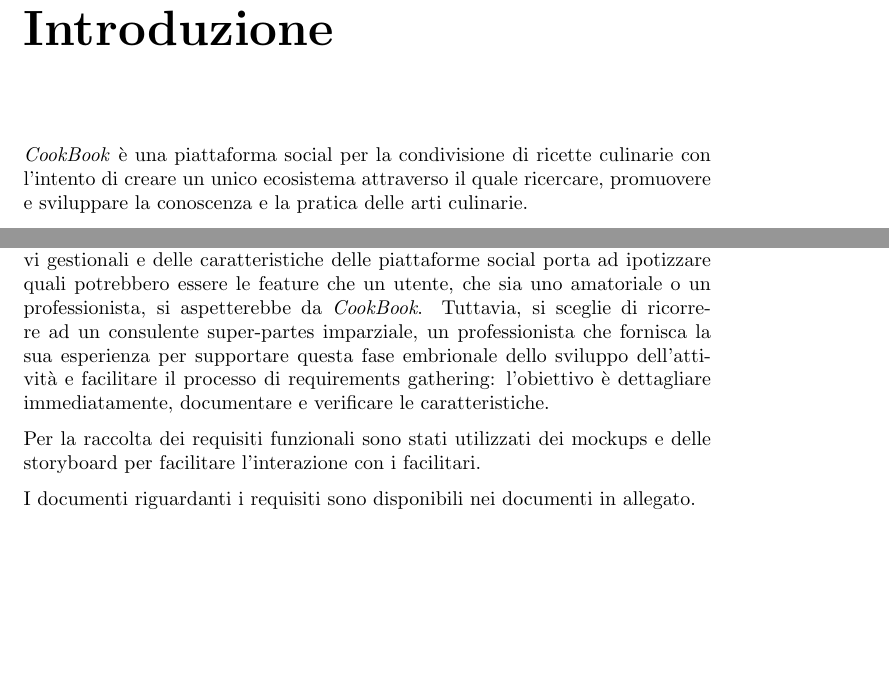
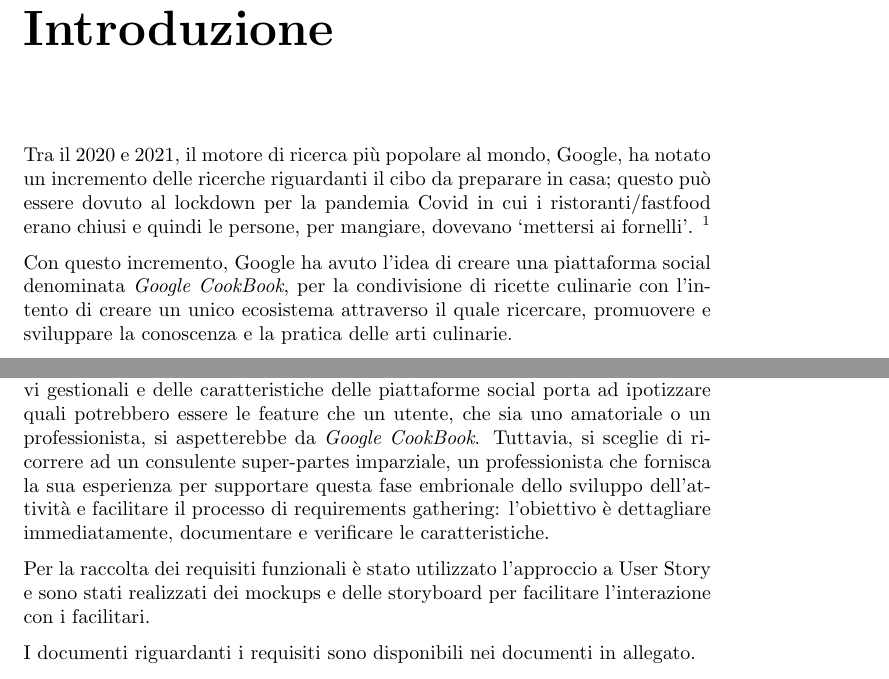
Before and after one commit to maricapasquali/pm-Cookbook, a LaTeX document (PM_Approach_Description.tex, which reads chapters/0_introduction.tex, chapters/1_scoping.tex): two parts of pages 4 and 8 of 12, joined at a grey line, cut so that both start at the same text, the shorter picture padded with empty space. Compiled offline with pdfLaTeX.

Commit message:
improved introduction and scoping chapter

```diff
--- a/PM_Approach_Description.tex
+++ b/PM_Approach_Description.tex
@@ -8,10 +8,11 @@
 \usepackage{parskip}
 
 \title{
+    Project Management \\
     \textbf{
-        Project Management \\
         Approach Description of \\
-        Web Application: \textit{CookBook}
+        Web Application: \\
+        \textit{Google CookBook}
     }
 }
 \author{
--- a/chapters/0_introduction.tex
+++ b/chapters/0_introduction.tex
@@ -1,9 +1,17 @@
 \chapter*{Introduzione}
 \addcontentsline{toc}{chapter}{Introduzione}
 
-\textit{CookBook} è una piattaforma social per la condivisione di ricette culinarie
-con l'intento di creare un unico ecosistema attraverso il quale ricercare,
-promuovere e sviluppare la conoscenza e la pratica delle arti culinarie.
+Tra il 2020 e 2021, il motore di ricerca più popolare al mondo, Google,
+ha notato un incremento delle ricerche riguardanti il cibo da preparare in casa;
+questo può essere dovuto al lockdown per la pandemia Covid in cui i
+ristoranti/fastfood erano chiusi e quindi le persone, per mangiare,
+dovevano `mettersi ai fornelli'.
+\footnote{Affermazione fittizia per avere un background da cui partire}
+
+Con questo incremento, Google ha avuto l'idea di creare una piattaforma social denominata
+\textit{Google CookBook}, per la condivisione di ricette culinarie con l'intento di
+creare un unico ecosistema attraverso il quale ricercare, promuovere e sviluppare
+la conoscenza e la pratica delle arti culinarie.
 
 L'obiettivo è costruire una rete che raggiunga tutti gli appassionati, ma anche i
 professionisti, della cucina, accorciando le distanze tra le persone, favorendo la
--- a/chapters/1_scoping.tex
+++ b/chapters/1_scoping.tex
@@ -111,15 +112,18 @@
 
 \subsection{Requisiti}
 
-L'approccio utilizzato per la raccolta dei requisiti è \textit{Facilitated Group Session}, ossia riunioni più piccole in cui solo alcuni tipi di utenti
-vengono interpellati perchè serve fare domande rapide e mirate.
+L'approccio utilizzato per la raccolta dei requisiti è \textit{Facilitated Group Session}, ossia riunioni più piccole
+in cui solo alcuni tipi di utenti vengono interpellati perchè serve fare domande rapide e mirate.
 
-Una conoscenza pregressa delle funzionalità principali previste dagli applicativi gestionali e delle caratteristiche delle piattaforme social porta ad
-ipotizzare quali potrebbero essere le feature che un utente, che sia uno amatoriale o un professionista, si aspetterebbe da \textit{CookBook}.
-Tuttavia, si sceglie di ricorrere ad un consulente super-partes imparziale, un professionista che fornisca la sua esperienza per supportare questa fase
-embrionale dello sviluppo dell'attività e facilitare il processo di requirements gathering: l'obiettivo è dettagliare immediatamente, documentare e verificare le caratteristiche.
+Una conoscenza pregressa delle funzionalità principali previste dagli applicativi gestionali e delle caratteristiche delle
+piattaforme social porta ad ipotizzare quali potrebbero essere le feature che un utente, che sia uno amatoriale o un
+professionista, si aspetterebbe da \textit{Google CookBook}.
+Tuttavia, si sceglie di ricorrere ad un consulente super-partes imparziale, un professionista che fornisca la sua esperienza
+per supportare questa fase embrionale dello sviluppo dell'attività e facilitare il processo di requirements gathering:
+l'obiettivo è dettagliare immediatamente, documentare e verificare le caratteristiche.
 
-Per la raccolta dei requisiti funzionali sono stati utilizzati dei mockups e delle storyboard per facilitare l'interazione con i facilitari.
+Per la raccolta dei requisiti funzionali è stato utilizzato l'approccio a User Story e sono stati realizzati dei mockups e
+delle storyboard per facilitare l'interazione con i facilitari.
 
 I documenti riguardanti i requisiti sono disponibili nei documenti in allegato.
 
```
Also changed, not shown: out/PM_Approach_Description.pdf, chapters/1_scoping.tex (11 more changed lines).
